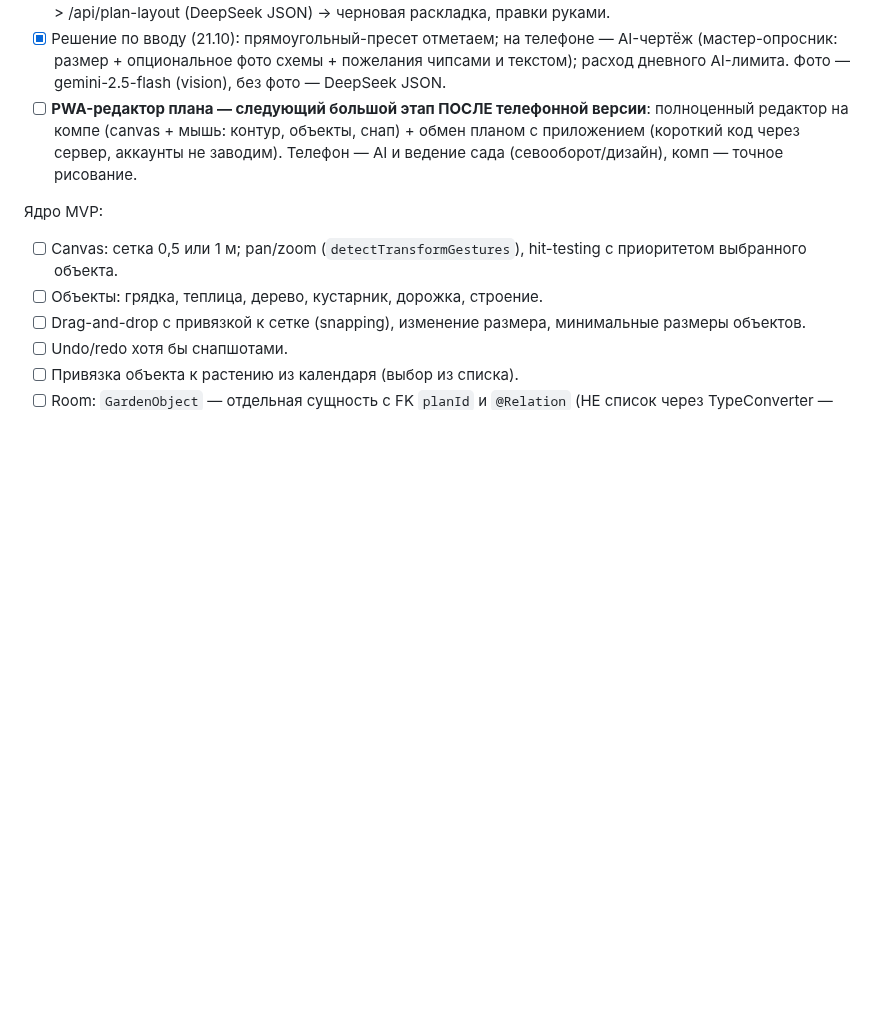
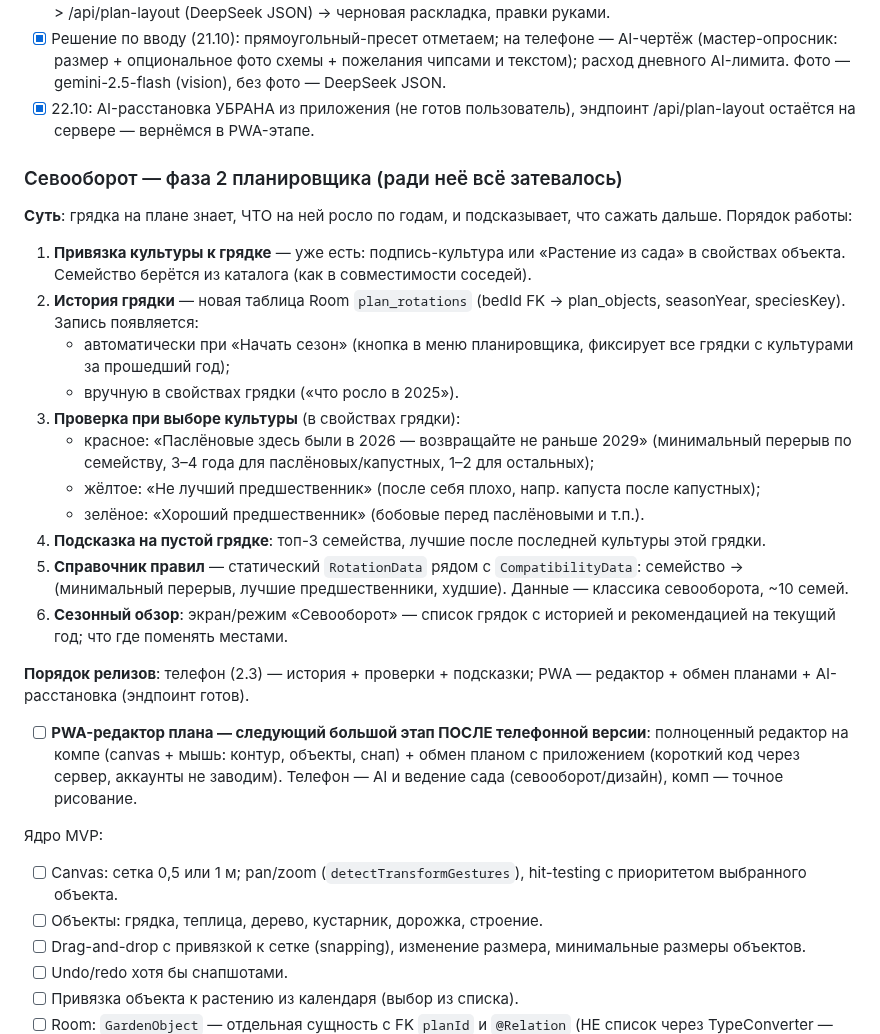
Before and after one commit to verudak1967/garden-calendar-ai-server, a Markdown page: ROADMAP.md, the part around the change. Drawn GitHub-style; blank space fills up the shorter version.

Commit message:
roadmap: AI placement moved to PWA stage; crop rotation design (stage 2 phase 2) documented

```diff
--- a/ROADMAP.md
+++ b/ROADMAP.md
@@ -377,6 +377,40 @@ Ktor/VPS-прокси не создаём), подписку валидируе
       фото схемы + пожелания чипсами и текстом); расход дневного
       AI-лимита. Фото — gemini-2.5-flash (vision), без фото —
       DeepSeek JSON.
+- [x] 22.10: AI-расстановка УБРАНА из приложения (не готов пользователь),
+      эндпоинт /api/plan-layout остаётся на сервере — вернёмся в PWA-этапе.
+
+### Севооборот — фаза 2 планировщика (ради неё всё затевалось)
+
+**Суть**: грядка на плане знает, ЧТО на ней росло по годам, и подсказывает,
+что сажать дальше. Порядок работы:
+
+1. **Привязка культуры к грядке** — уже есть: подпись-культура или
+   «Растение из сада» в свойствах объекта. Семейство берётся из каталога
+   (как в совместимости соседей).
+2. **История грядки** — новая таблица Room `plan_rotations`
+   (bedId FK -> plan_objects, seasonYear, speciesKey). Запись появляется:
+   - автоматически при «Начать сезон» (кнопка в меню планировщика,
+     фиксирует все грядки с культурами за прошедший год);
+   - вручную в свойствах грядки («что росло в 2025»).
+3. **Проверка при выборе культуры** (в свойствах грядки):
+   - красное: «Паслёновые здесь были в 2026 — возвращайте не раньше 2029»
+     (минимальный перерыв по семейству, 3–4 года для паслёновых/капустных,
+     1–2 для остальных);
+   - жёлтое: «Не лучший предшественник» (после себя плохо, напр. капуста
+     после капустных);
+   - зелёное: «Хороший предшественник» (бобовые перед паслёновыми и т.п.).
+4. **Подсказка на пустой грядке**: топ-3 семейства, лучшие после
+   последней культуры этой грядки.
+5. **Справочник правил** — статический `RotationData` рядом с
+   `CompatibilityData`: семейство -> (минимальный перерыв, лучшие
+   предшественники, худшие). Данные — классика севооборота, ~10 семей.
+6. **Сезонный обзор**: экран/режим «Севооборот» — список грядок с историей
+   и рекомендацией на текущий год; что где поменять местами.
+
+**Порядок релизов**: телефон (2.3) — история + проверки + подсказки;
+PWA — редактор + обмен планами + AI-расстановка (эндпоинт готов).
+
 - [ ] **PWA-редактор плана — следующий большой этап ПОСЛЕ телефонной
       версии**: полноценный редактор на компе (canvas + мышь: контур,
       объекты, снап) + обмен планом с приложением (короткий код через
```
